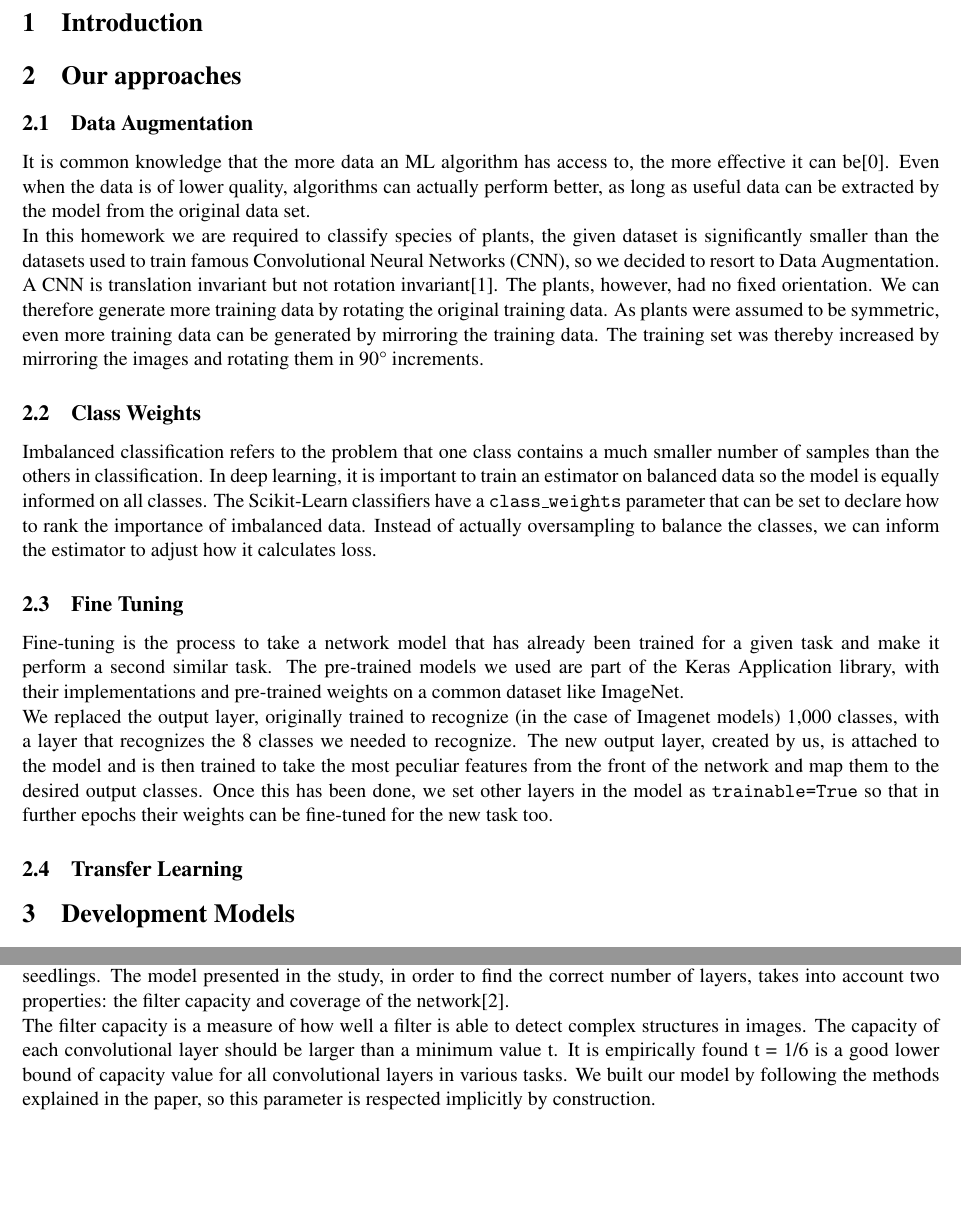
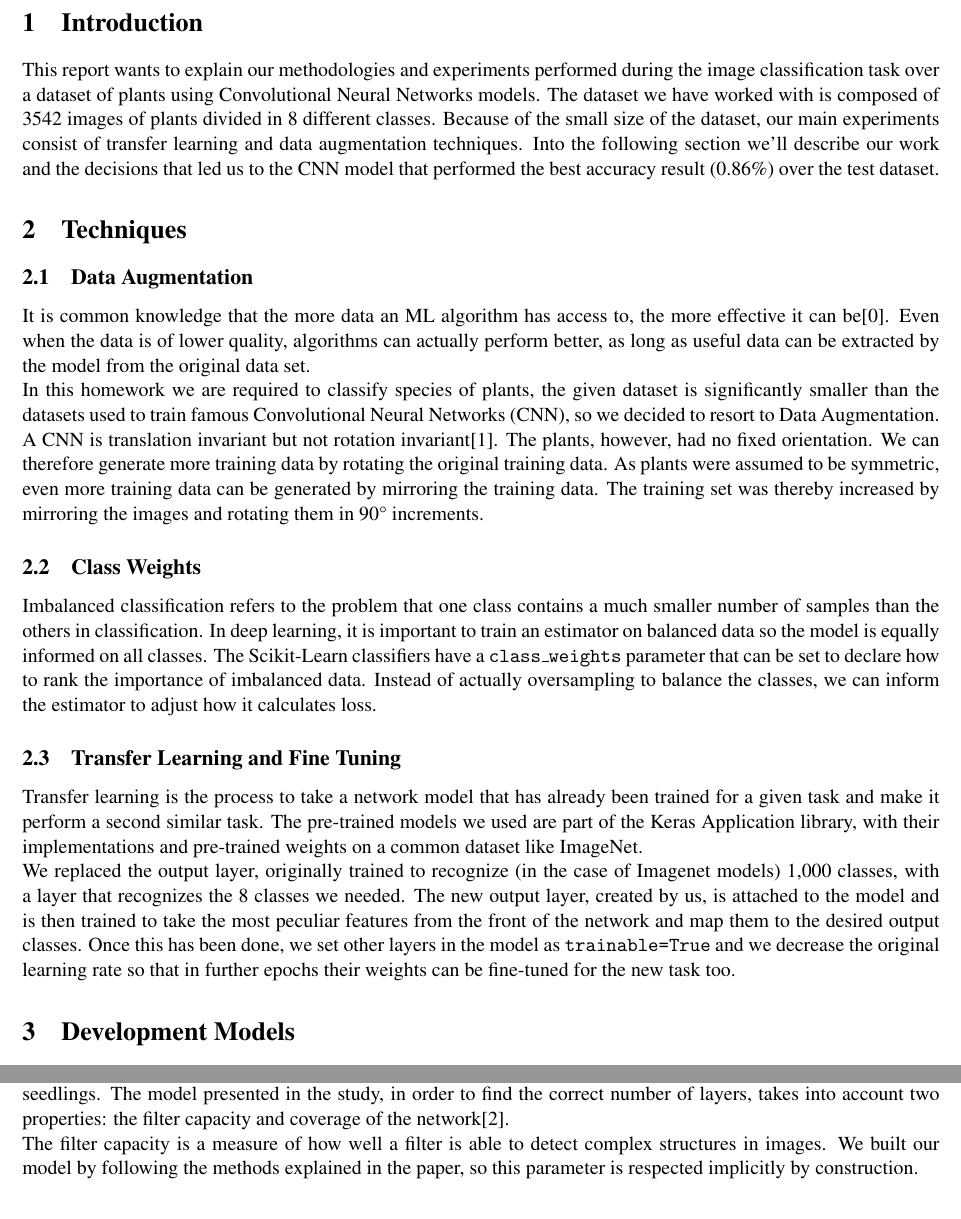
Before and after one commit to maurofama99/AN2DL_Homeworks, a LaTeX document (Challenge 1/Report/main.tex): two parts of page 2 of 4, joined at a grey line, cut so that both start at the same text, the shorter picture padded with empty space. Compiled offline with pdfLaTeX.

Commit message:
first version of report

```diff
--- a/Challenge 1/Report/main.tex
+++ b/Challenge 1/Report/main.tex
@@ -50,26 +50,27 @@
 %---------------------------------------%
 
 \section{Introduction}
+This report wants to explain our methodologies and experiments performed during the image classification task over a dataset of plants using Convolutional Neural Networks models.
+The dataset we have worked with is composed of 3542 images of plants divided in 8 different classes.
+Because of the small size of the dataset, our main experiments consist of transfer learning and data augmentation techniques. Into the following section we'll describe our work and the decisions that led us to the CNN model that performed the best accuracy result (0.86\%) over the test dataset.
 %---------------------------------------%
-\section{Our approaches}
+\section{Techniques}
 \subsection{Data Augmentation}
 It is common knowledge that the more data an ML algorithm has access to, the more effective it can be[0]. Even when the data is of lower quality, algorithms can actually perform better, as long as useful data can be extracted by the model from the original data set.\\
 In this homework we are required to classify species of plants, the given dataset is significantly smaller than the datasets used to train famous Convolutional Neural Networks (CNN), so we decided to resort to Data Augmentation. \\
 A CNN is translation invariant but not rotation invariant[1]. The plants, however, had no fixed orientation. We can therefore generate more training data by rotating the original training data. As plants were assumed to be symmetric, even more training data can be generated by mirroring the training data. The training set was thereby increased by mirroring the images and rotating them in 90° increments.
 \subsection{Class Weights}
 Imbalanced classification refers to the problem that one class contains a much smaller number of samples than the others in classification. In deep learning, it is important to train an estimator on balanced data so the model is equally informed on all classes. The Scikit-Learn classifiers have a \texttt{class\_weights} parameter that can be set to declare how to rank the importance of imbalanced data. Instead of actually oversampling to balance the classes, we can inform the estimator to adjust how it calculates loss.
-\subsection{Fine Tuning}
-Fine-tuning is the process to take a network model that has already been trained for a given task and make it perform a second similar task. The pre-trained models we used are part of the Keras Application library, with their implementations and pre-trained weights on a common dataset like ImageNet. \\
-We replaced the output layer, originally trained to recognize (in the case of Imagenet models) 1,000 classes, with a layer that recognizes the 8 classes we needed to recognize.
+\subsection{Transfer Learning and Fine Tuning}
+Transfer learning is the process to take a network model that has already been trained for a given task and make it perform a second similar task. The pre-trained models we used are part of the Keras Application library, with their implementations and pre-trained weights on a common dataset like ImageNet. \\
+We replaced the output layer, originally trained to recognize (in the case of Imagenet models) 1,000 classes, with a layer that recognizes the 8 classes we needed.
 The new output layer, created by us, is attached to the model and is then trained to take the most peculiar features from the front of the network and map them to the desired output classes.
-Once this has been done, we set other layers in the model as \texttt{trainable=True} so that in further epochs their weights can be fine-tuned for the new task too.
-
-\subsection{Transfer Learning}
+Once this has been done, we set other layers in the model as \texttt{trainable=True} and we decrease the original learning rate so that in further epochs their weights can be fine-tuned for the new task too.
 %---------------------------------------%
 \section{Development Models}
 \subsection{From Scratch}
 We decided to build a model from scratch, by following the best practices currently provided by the State of the Art. In the baseline study we considered[1],  a convolutional neural network is desired to determine the species of seedlings.
 The model presented in the study, in order to find the correct number of layers, takes into account two properties: the filter capacity and coverage of the network[2]. \\
-The filter capacity is a measure of how well a filter is able to detect complex structures in images. The capacity of each convolutional layer should be larger than a minimum value t. It is empirically found t = 1/6 is a good lower bound of capacity value for all convolutional layers in various tasks.
+The filter capacity is a measure of how well a filter is able to detect complex structures in images.
 We built our model by following the methods explained in the paper, so this parameter is respected implicitly by construction. \\
 The coverage for a layer in a convolutional neural network is a measure of how big a part of the input image the layer can “see”.
```
Also changed, not shown: Challenge 1/Report/main.tex (12 more changed lines).
